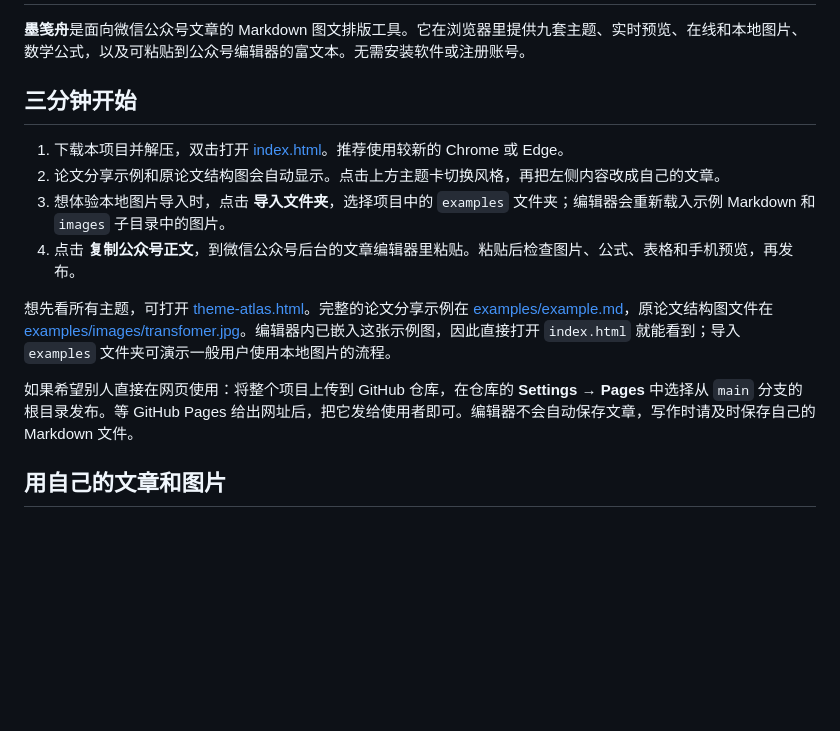
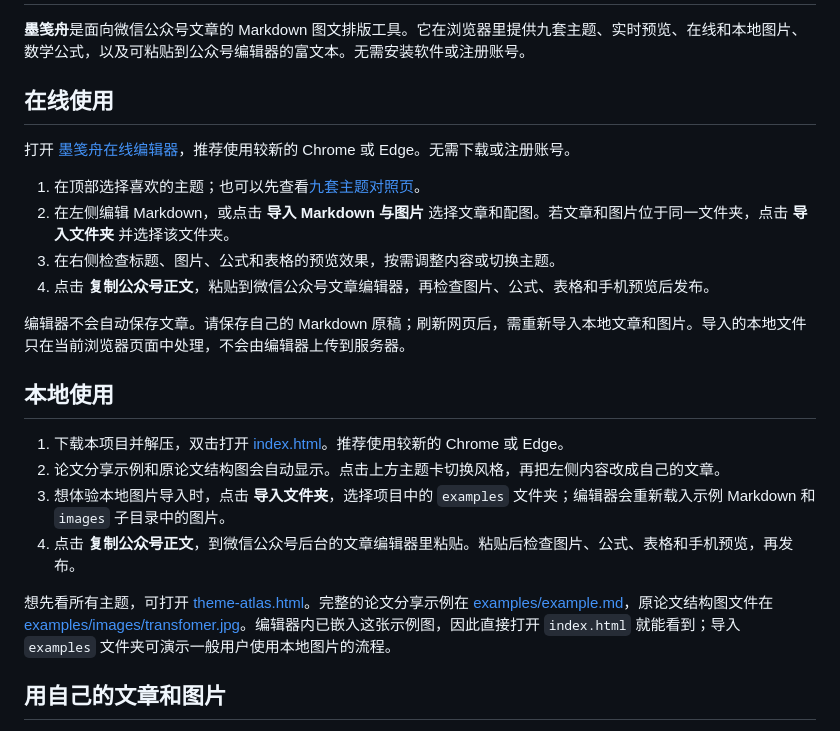
Before and after one commit to Townhome/mojianzhou-wechat-markdown, a Markdown page: README.md, the part around the change. Rendered like a GitHub page; blank space fills up the shorter version.

Commit message:
Document GitHub Pages online usage

```diff
--- a/README.md
+++ b/README.md
@@ -2,7 +2,18 @@
 
 **墨笺舟**是面向微信公众号文章的 Markdown 图文排版工具。它在浏览器里提供九套主题、实时预览、在线和本地图片、数学公式，以及可粘贴到公众号编辑器的富文本。无需安装软件或注册账号。
 
-## 三分钟开始
+## 在线使用
+
+打开 [墨笺舟在线编辑器](https://townhome.github.io/mojianzhou-wechat-markdown/)，推荐使用较新的 Chrome 或 Edge。无需下载或注册账号。
+
+1. 在顶部选择喜欢的主题；也可以先查看[九套主题对照页](https://townhome.github.io/mojianzhou-wechat-markdown/theme-atlas.html)。
+2. 在左侧编辑 Markdown，或点击 **导入 Markdown 与图片** 选择文章和配图。若文章和图片位于同一文件夹，点击 **导入文件夹** 并选择该文件夹。
+3. 在右侧检查标题、图片、公式和表格的预览效果，按需调整内容或切换主题。
+4. 点击 **复制公众号正文**，粘贴到微信公众号文章编辑器，再检查图片、公式、表格和手机预览后发布。
+
+编辑器不会自动保存文章。请保存自己的 Markdown 原稿；刷新网页后，需重新导入本地文章和图片。导入的本地文件只在当前浏览器页面中处理，不会由编辑器上传到服务器。
+
+## 本地使用
 
 1. 下载本项目并解压，双击打开 [index.html](./index.html)。推荐使用较新的 Chrome 或 Edge。
 2. 论文分享示例和原论文结构图会自动显示。点击上方主题卡切换风格，再把左侧内容改成自己的文章。
@@ -10,8 +21,6 @@
 4. 点击 **复制公众号正文**，到微信公众号后台的文章编辑器里粘贴。粘贴后检查图片、公式、表格和手机预览，再发布。
 
 想先看所有主题，可打开 [theme-atlas.html](./theme-atlas.html)。完整的论文分享示例在 [examples/example.md](./examples/example.md)，原论文结构图文件在 [examples/images/transfomer.jpg](./examples/images/transfomer.jpg)。编辑器内已嵌入这张示例图，因此直接打开 `index.html` 就能看到；导入 `examples` 文件夹可演示一般用户使用本地图片的流程。
-
-如果希望别人直接在网页使用：将整个项目上传到 GitHub 仓库，在仓库的 **Settings → Pages** 中选择从 `main` 分支的根目录发布。等 GitHub Pages 给出网址后，把它发给使用者即可。编辑器不会自动保存文章，写作时请及时保存自己的 Markdown 文件。
 
 ## 用自己的文章和图片
 
```
